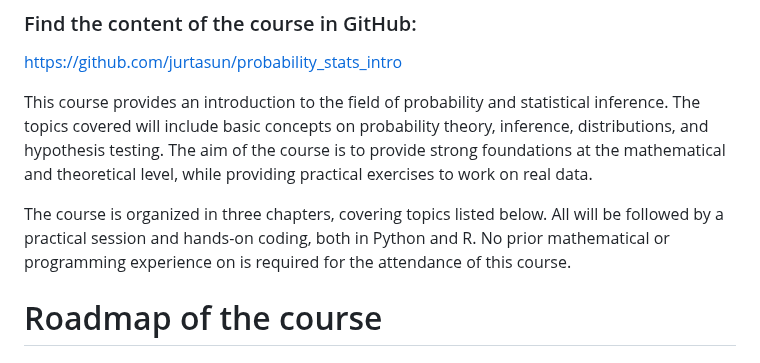
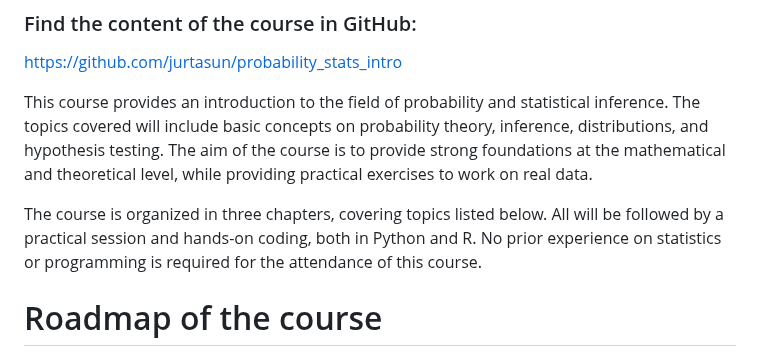
Before and after one commit to jurtasun/probability_stats_intro, a Markdown page: README.md, the part around the change. Rendered like a GitHub page.

Commit message:
Prepare roadmap

```diff
--- a/README.md
+++ b/README.md
@@ -11,7 +11,7 @@
 
 This course provides an introduction to the field of probability and statistical inference. The topics covered will include basic concepts on probability theory, inference, distributions, and hypothesis testing. The aim of the course is to provide strong foundations at the mathematical and theoretical level, while providing practical exercises to work on real data.
 
-The course is organized in three chapters, covering topics listed below. All will be followed by a practical session and hands-on coding, both in Python and R. No prior mathematical or programming experience on is required for the attendance of this course.
+The course is organized in three chapters, covering topics listed below. All will be followed by a practical session and hands-on coding, both in Python and R. No prior experience on statistics or programming is required for the attendance of this course.
 
 # Roadmap of the course
 
```
